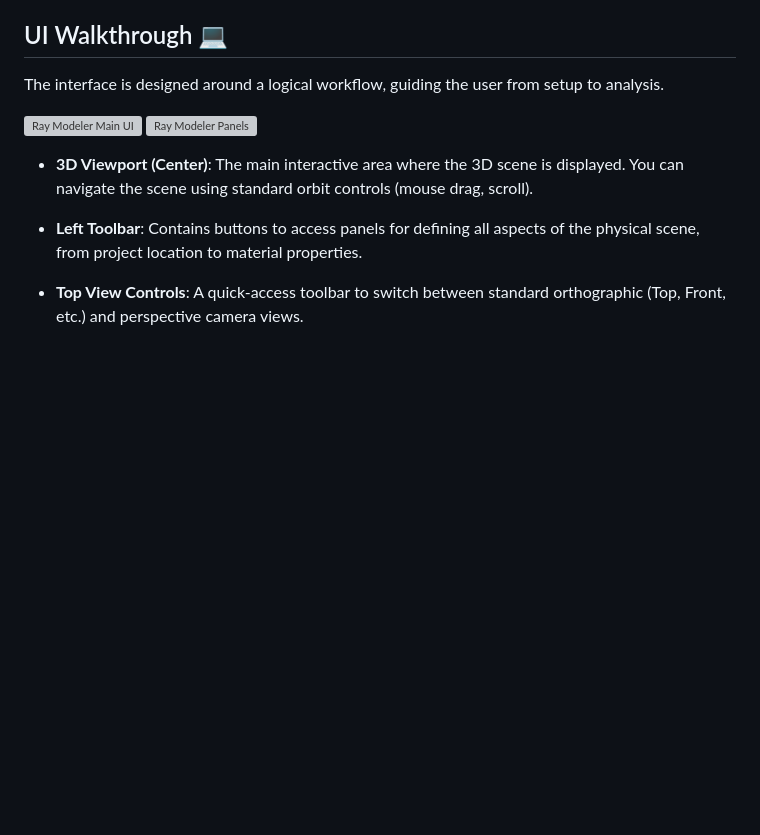
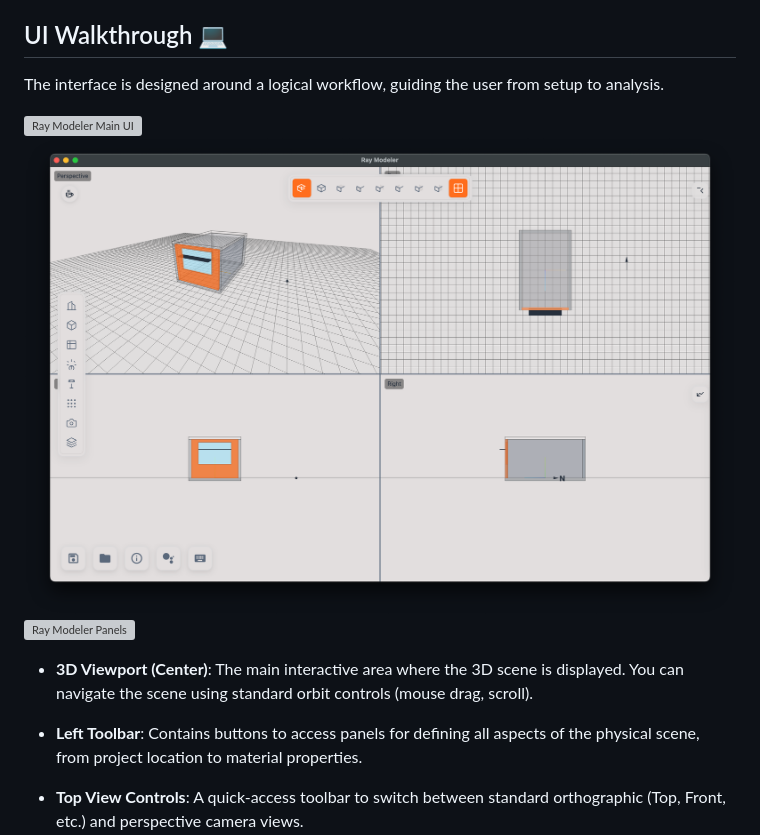
Before and after one commit to akontadakis/Ray-Modeler, a Markdown page: readme.md, the part around the change printed below. Drawn GitHub-style; pictures changed too: Pictures/main_ui_quad.png (added); blank space fills up the shorter version; grey boxes are pictures that could not be loaded.

```diff
--- a/readme.md
+++ b/readme.md
@@ -221,6 +221,7 @@ OpenRouter provides access to a wide variety of models from different providers
 The interface is designed around a logical workflow, guiding the user from setup to analysis.
 
 ![Ray Modeler Main UI](./Pictures/main_ui.png)
+![Ray Modeler Main UI](./Pictures/main_ui_quad.png)
 ![Ray Modeler Panels](./Pictures/panels_ui.png)
 
 - **3D Viewport (Center)**: The main interactive area where the 3D scene is displayed. You can navigate the scene using standard orbit controls (mouse drag, scroll).
```
Also changed, not shown: other parts of readme.md (+2 -0 lines), 5 other files.
